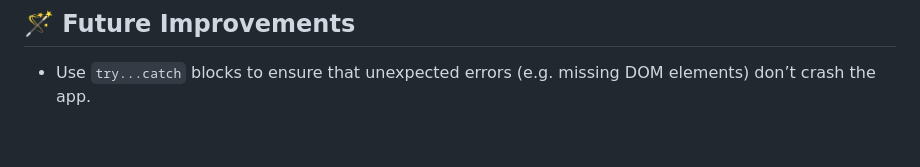
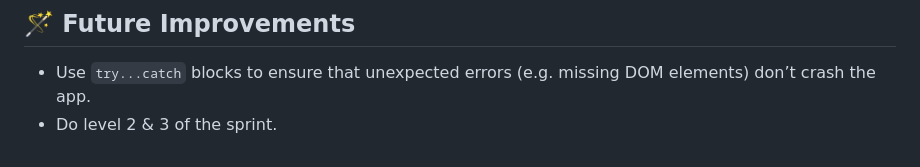
Before and after one commit to angelesgonzalez/S2.2-Ecommerce, a Markdown page: README.md, the part around the change. Drawn GitHub-style.

```diff
--- a/README.md
+++ b/README.md
@@ -125,3 +125,4 @@ Chose inline (with onChange event) validation to enhance user experience and del
 ## 🪄 Future Improvements
 
 - Use `try...catch` blocks to ensure that unexpected errors (e.g. missing DOM elements) don’t crash the app.
+- Do level 2 & 3 of the sprint.
```
